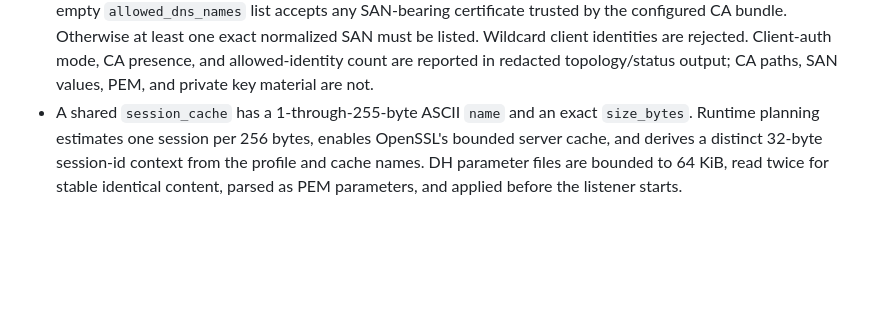
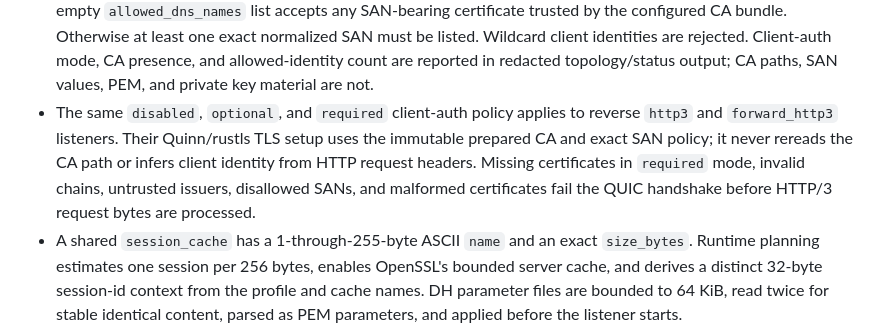
Before and after one commit to brauliobo/oxiroute, a Markdown page: docs/CONFIG_SPEC.md, the part around the change. Drawn GitHub-style; blank space fills up the shorter version.

Commit message:
docs: document HTTP3 client authentication

```diff
--- a/docs/CONFIG_SPEC.md
+++ b/docs/CONFIG_SPEC.md
@@ -623,6 +623,11 @@ The current certificate and profile rules are:
   configured CA bundle. Otherwise at least one exact normalized SAN must be listed. Wildcard client
   identities are rejected. Client-auth mode, CA presence, and allowed-identity count are reported
   in redacted topology/status output; CA paths, SAN values, PEM, and private key material are not.
+- The same `disabled`, `optional`, and `required` client-auth policy applies to reverse `http3` and
+  `forward_http3` listeners. Their Quinn/rustls TLS setup uses the immutable prepared CA and exact
+  SAN policy; it never rereads the CA path or infers client identity from HTTP request headers.
+  Missing certificates in `required` mode, invalid chains, untrusted issuers, disallowed SANs, and
+  malformed certificates fail the QUIC handshake before HTTP/3 request bytes are processed.
 - A shared `session_cache` has a 1-through-255-byte ASCII `name` and an exact `size_bytes`. Runtime
   planning estimates one session per 256 bytes, enables OpenSSL's bounded server cache, and derives
   a distinct 32-byte session-id context from the profile and cache names. DH parameter files are
```
Also changed, not shown: docs/COMPATIBILITY.md (+3 -3 lines).
